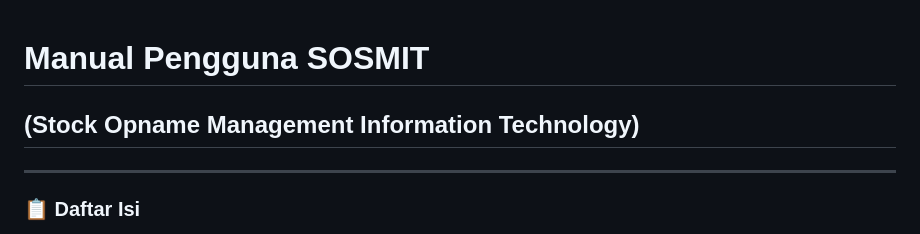
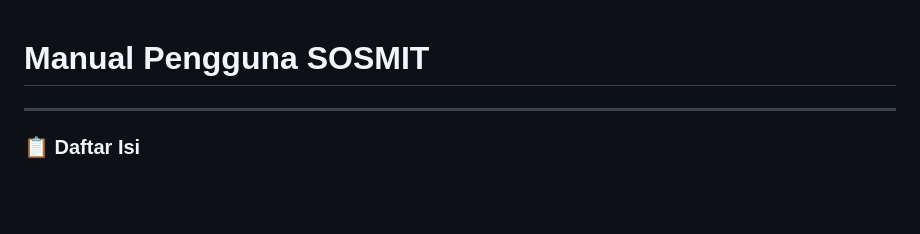
Before and after one commit to Sam-Gunawan/SOSMIT, a Markdown page: MANUAL_PENGGUNA_SOSMIT.md, the part around the change. GitHub-like rendering; blank space fills up the shorter version.

Commit message:
Remove subtitle from Manual Pengguna SOSMIT

```diff
--- a/MANUAL_PENGGUNA_SOSMIT.md
+++ b/MANUAL_PENGGUNA_SOSMIT.md
@@ -1,5 +1,4 @@
 # Manual Pengguna SOSMIT
-## (Stock Opname Management Information Technology)
 
 ---
 
```
